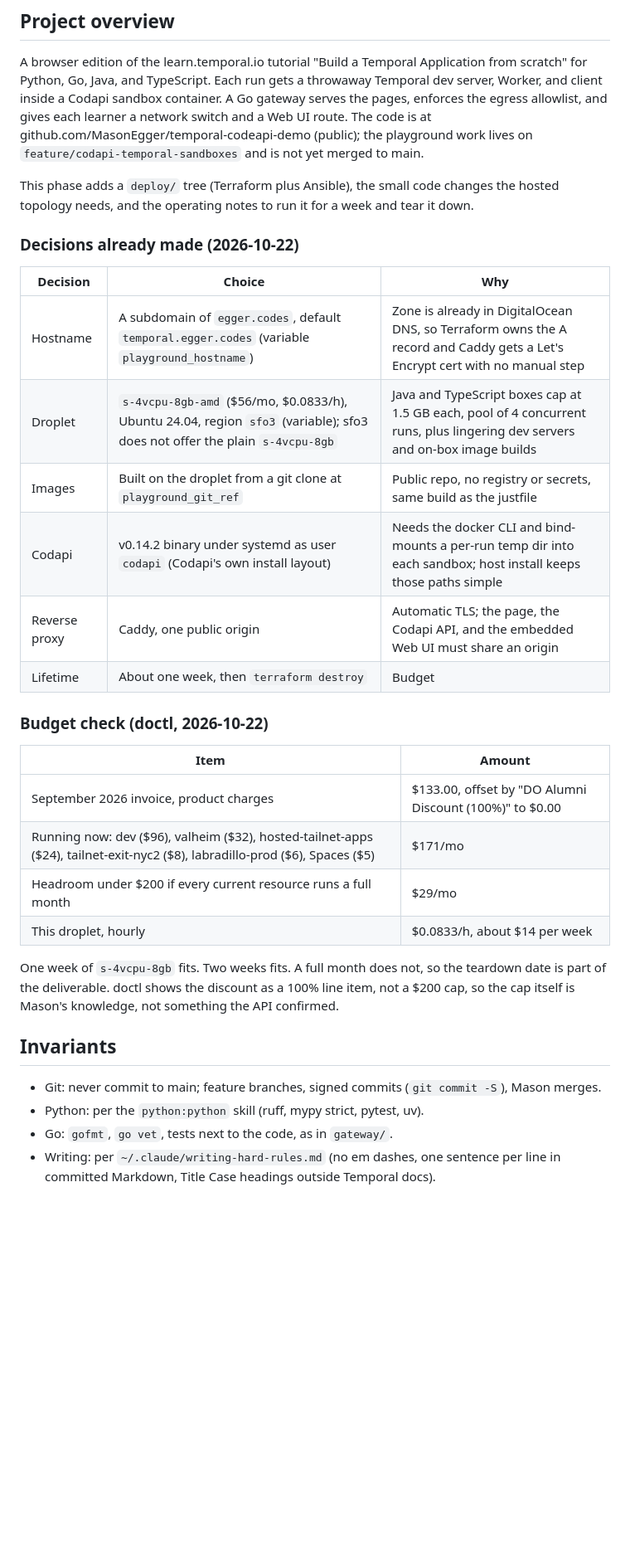
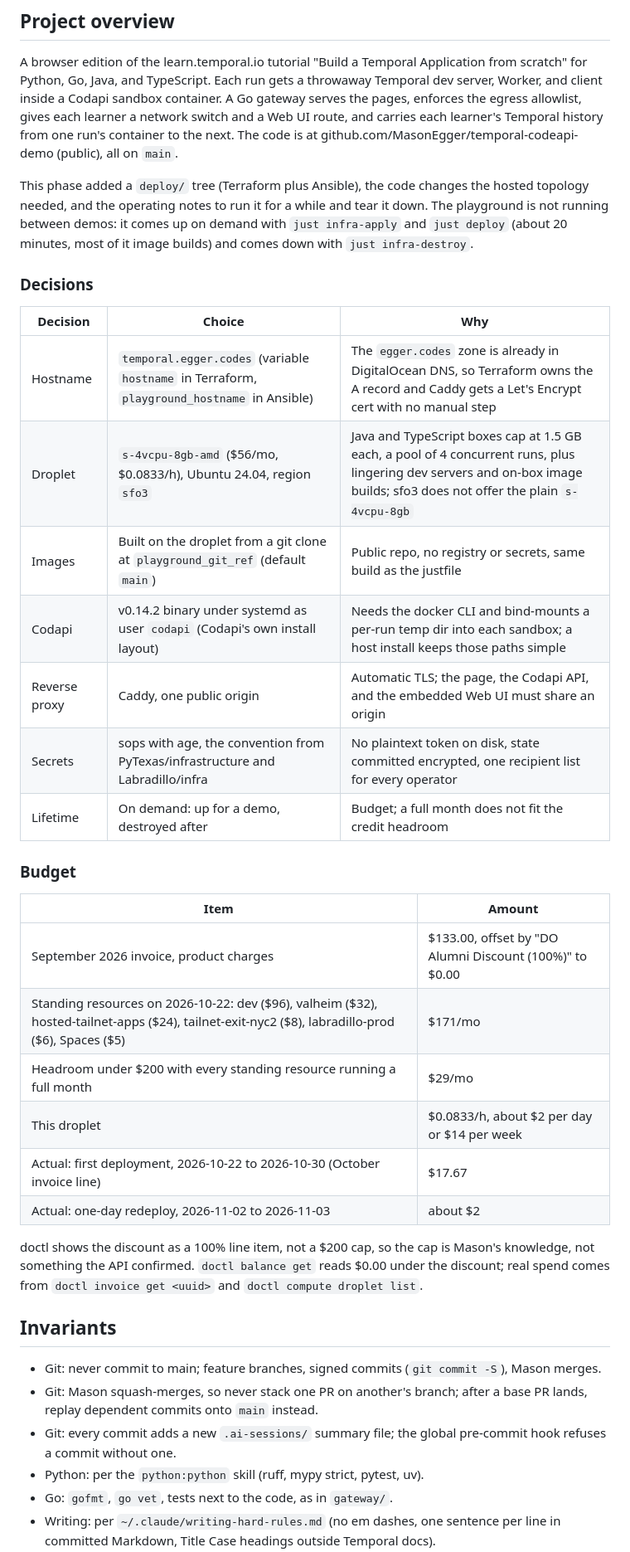
Before and after one commit to MasonEgger/temporal-codeapi-demo, a Markdown page: spec.md, the part around one of its changes. Shown at 83% size. Drawn GitHub-style; blank space fills up the shorter version.

```diff
--- a/spec.md
+++ b/spec.md
@@ -10,39 +10,43 @@ The DigitalOcean account runs on a monthly credit that Mason describes as $200;
 
 A browser edition of the learn.temporal.io tutorial "Build a Temporal Application from scratch" for Python, Go, Java, and TypeScript.
 Each run gets a throwaway Temporal dev server, Worker, and client inside a Codapi sandbox container.
-A Go gateway serves the pages, enforces the egress allowlist, and gives each learner a network switch and a Web UI route.
-The code is at github.com/MasonEgger/temporal-codeapi-demo (public); the playground work lives on `feature/codapi-temporal-sandboxes` and is not yet merged to main.
+A Go gateway serves the pages, enforces the egress allowlist, gives each learner a network switch and a Web UI route, and carries each learner's Temporal history from one run's container to the next.
+The code is at github.com/MasonEgger/temporal-codeapi-demo (public), all on `main`.
 
-This phase adds a `deploy/` tree (Terraform plus Ansible), the small code changes the hosted topology needs, and the operating notes to run it for a week and tear it down.
+This phase added a `deploy/` tree (Terraform plus Ansible), the code changes the hosted topology needed, and the operating notes to run it for a while and tear it down.
+The playground is not running between demos: it comes up on demand with `just infra-apply` and `just deploy` (about 20 minutes, most of it image builds) and comes down with `just infra-destroy`.
 
-### Decisions already made (2026-10-22)
+### Decisions
 
 | Decision | Choice | Why |
 |---|---|---|
-| Hostname | A subdomain of `egger.codes`, default `temporal.egger.codes` (variable `playground_hostname`) | Zone is already in DigitalOcean DNS, so Terraform owns the A record and Caddy gets a Let's Encrypt cert with no manual step |
-| Droplet | `s-4vcpu-8gb-amd` ($56/mo, $0.0833/h), Ubuntu 24.04, region `sfo3` (variable); sfo3 does not offer the plain `s-4vcpu-8gb` | Java and TypeScript boxes cap at 1.5 GB each, pool of 4 concurrent runs, plus lingering dev servers and on-box image builds |
-| Images | Built on the droplet from a git clone at `playground_git_ref` | Public repo, no registry or secrets, same build as the justfile |
-| Codapi | v0.14.2 binary under systemd as user `codapi` (Codapi's own install layout) | Needs the docker CLI and bind-mounts a per-run temp dir into each sandbox; host install keeps those paths simple |
+| Hostname | `temporal.egger.codes` (variable `hostname` in Terraform, `playground_hostname` in Ansible) | The `egger.codes` zone is already in DigitalOcean DNS, so Terraform owns the A record and Caddy gets a Let's Encrypt cert with no manual step |
+| Droplet | `s-4vcpu-8gb-amd` ($56/mo, $0.0833/h), Ubuntu 24.04, region `sfo3` | Java and TypeScript boxes cap at 1.5 GB each, a pool of 4 concurrent runs, plus lingering dev servers and on-box image builds; sfo3 does not offer the plain `s-4vcpu-8gb` |
+| Images | Built on the droplet from a git clone at `playground_git_ref` (default `main`) | Public repo, no registry or secrets, same build as the justfile |
+| Codapi | v0.14.2 binary under systemd as user `codapi` (Codapi's own install layout) | Needs the docker CLI and bind-mounts a per-run temp dir into each sandbox; a host install keeps those paths simple |
 | Reverse proxy | Caddy, one public origin | Automatic TLS; the page, the Codapi API, and the embedded Web UI must share an origin |
-| Lifetime | About one week, then `terraform destroy` | Budget |
+| Secrets | sops with age, the convention from PyTexas/infrastructure and Labradillo/infra | No plaintext token on disk, state committed encrypted, one recipient list for every operator |
+| Lifetime | On demand: up for a demo, destroyed after | Budget; a full month does not fit the credit headroom |
 
-### Budget check (doctl, 2026-10-22)
+### Budget
 
 | Item | Amount |
 |---|---|
 | September 2026 invoice, product charges | $133.00, offset by "DO Alumni Discount (100%)" to $0.00 |
-| Running now: dev ($96), valheim ($32), hosted-tailnet-apps ($24), tailnet-exit-nyc2 ($8), labradillo-prod ($6), Spaces ($5) | $171/mo |
-| Headroom under $200 if every current resource runs a full month | $29/mo |
-| This droplet, hourly | $0.0833/h, about $14 per week |
+| Standing resources on 2026-10-22: dev ($96), valheim ($32), hosted-tailnet-apps ($24), tailnet-exit-nyc2 ($8), labradillo-prod ($6), Spaces ($5) | $171/mo |
+| Headroom under $200 with every standing resource running a full month | $29/mo |
+| This droplet | $0.0833/h, about $2 per day or $14 per week |
+| Actual: first deployment, 2026-10-22 to 2026-10-30 (October invoice line) | $17.67 |
+| Actual: one-day redeploy, 2026-11-02 to 2026-11-03 | about $2 |
 
-One week of `s-4vcpu-8gb` fits.
-Two weeks fits.
-A full month does not, so the teardown date is part of the deliverable.
-doctl shows the discount as a 100% line item, not a $200 cap, so the cap itself is Mason's knowledge, not something the API confirmed.
+doctl shows the discount as a 100% line item, not a $200 cap, so the cap is Mason's knowledge, not something the API confirmed.
+`doctl balance get` reads $0.00 under the discount; real spend comes from `doctl invoice get <uuid>` and `doctl compute droplet list`.
 
 ## Invariants
 
 - Git: never commit to main; feature branches, signed commits (`git commit -S`), Mason merges.
+- Git: Mason squash-merges, so never stack one PR on another's branch; after a base PR lands, replay dependent commits onto `main` instead.
+- Git: every commit adds a new `.ai-sessions/` summary file; the global pre-commit hook refuses a commit without one.
 - Python: per the `python:python` skill (ruff, mypy strict, pytest, uv).
 - Go: `gofmt`, `go vet`, tests next to the code, as in `gateway/`.
 - Writing: per `~/.claude/writing-hard-rules.md` (no em dashes, one sentence per line in committed Markdown, Title Case headings outside Temporal docs).
```
Also changed, not shown: other parts of spec.md (+98 -62 lines), .ai-sessions/session-20261103-1518-spec-lessons.md (added, +45 -0 lines).
